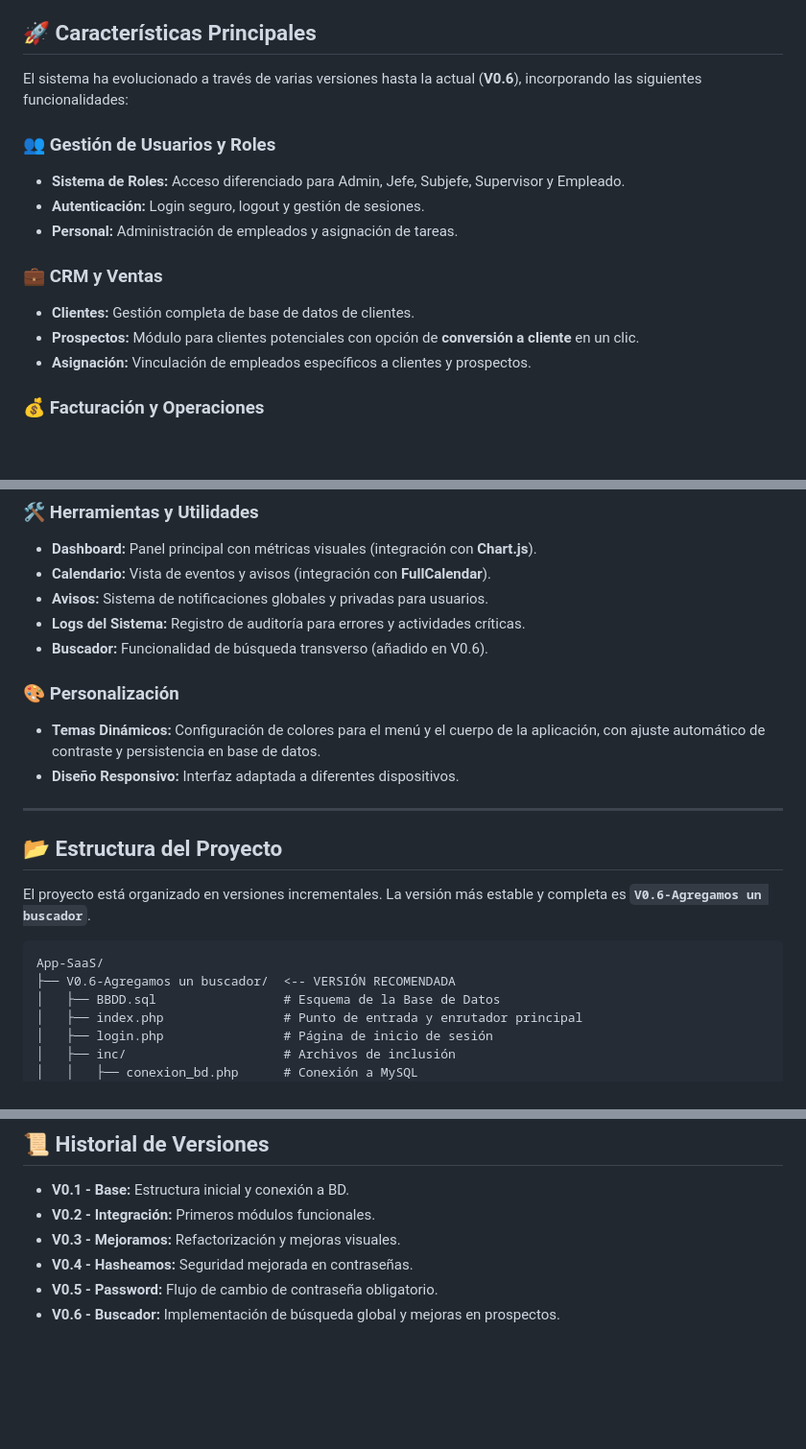
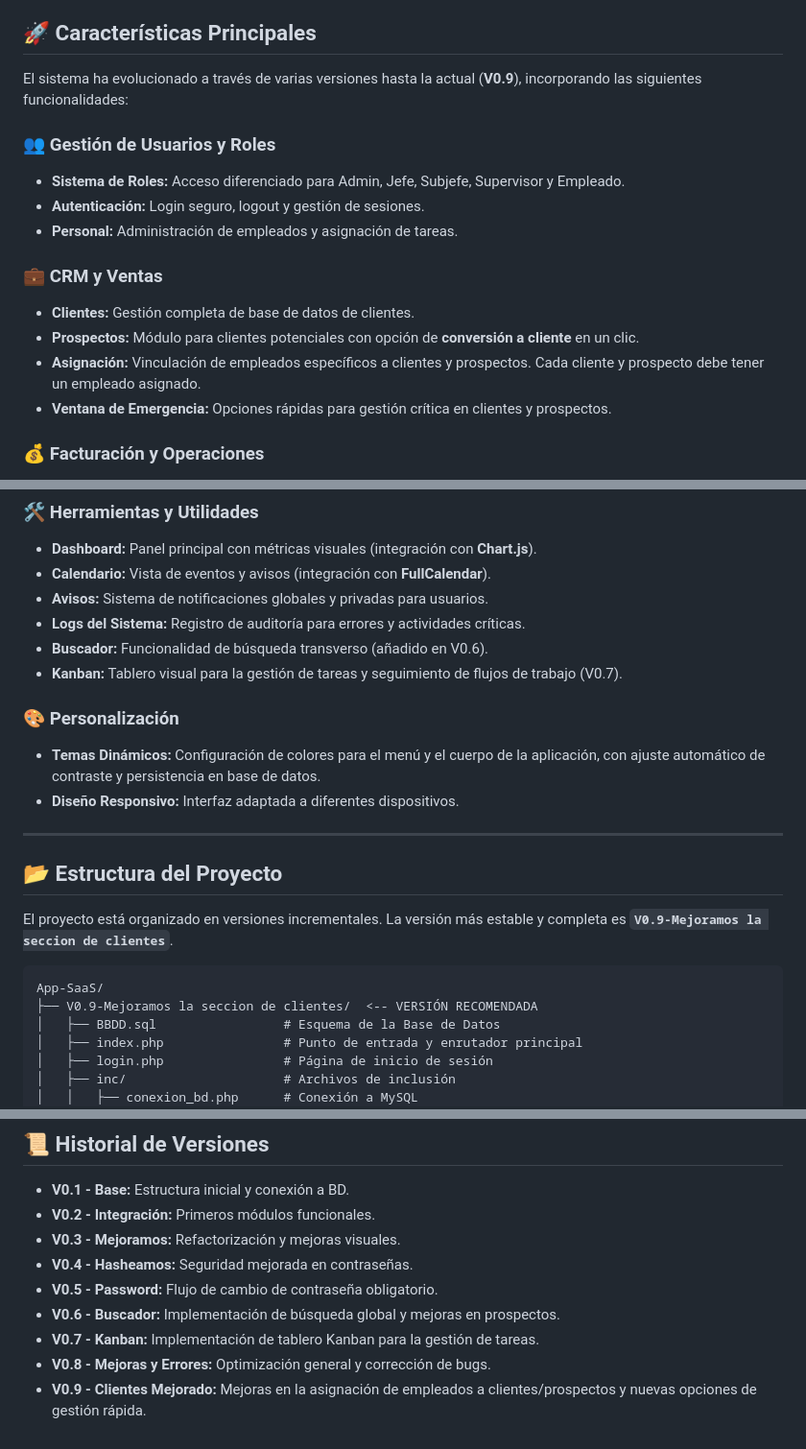
Before and after one commit to Valentindg2506/App-SaaS, a Markdown page: README.md, 3 parts joined by grey strips. Shown at 96% size. GitHub-like rendering; blank space fills up the shorter version.

````diff
--- a/README.md
+++ b/README.md
@@ -4,7 +4,7 @@ Bienvenido al repositorio de **App-SaaS**, una aplicación web de gestión empre
 
 ## 🚀 Características Principales
 
-El sistema ha evolucionado a través de varias versiones hasta la actual (**V0.6**), incorporando las siguientes funcionalidades:
+El sistema ha evolucionado a través de varias versiones hasta la actual (**V0.9**), incorporando las siguientes funcionalidades:
 
 ### 👥 Gestión de Usuarios y Roles
 - **Sistema de Roles:** Acceso diferenciado para Admin, Jefe, Subjefe, Supervisor y Empleado.
@@ -14,7 +14,8 @@ El sistema ha evolucionado a través de varias versiones hasta la actual (**V0.6
 ### 💼 CRM y Ventas
 - **Clientes:** Gestión completa de base de datos de clientes.
 - **Prospectos:** Módulo para clientes potenciales con opción de **conversión a cliente** en un clic.
-- **Asignación:** Vinculación de empleados específicos a clientes y prospectos.
+- **Asignación:** Vinculación de empleados específicos a clientes y prospectos. Cada cliente y prospecto debe tener un empleado asignado.
+- **Ventana de Emergencia:** Opciones rápidas para gestión crítica en clientes y prospectos.
 
 ### 💰 Facturación y Operaciones
 - **Servicios:** Catálogo de servicios ofrecidos con precios.
@@ -28,6 +29,7 @@ El sistema ha evolucionado a través de varias versiones hasta la actual (**V0.6
 - **Avisos:** Sistema de notificaciones globales y privadas para usuarios.
 - **Logs del Sistema:** Registro de auditoría para errores y actividades críticas.
 - **Buscador:** Funcionalidad de búsqueda transverso (añadido en V0.6).
+- **Kanban:** Tablero visual para la gestión de tareas y seguimiento de flujos de trabajo (V0.7).
 
 ### 🎨 Personalización
 - **Temas Dinámicos:** Configuración de colores para el menú y el cuerpo de la aplicación, con ajuste automático de contraste y persistencia en base de datos.
@@ -37,11 +39,11 @@ El sistema ha evolucionado a través de varias versiones hasta la actual (**V0.6
 
 ## 📂 Estructura del Proyecto
 
-El proyecto está organizado en versiones incrementales. La versión más estable y completa es **`V0.6-Agregamos un buscador`**.
+El proyecto está organizado en versiones incrementales. La versión más estable y completa es **`V0.9-Mejoramos la seccion de clientes`**.
 
 ```text
 App-SaaS/
-├── V0.6-Agregamos un buscador/  <-- VERSIÓN RECOMENDADA
+├── V0.9-Mejoramos la seccion de clientes/  <-- VERSIÓN RECOMENDADA
 │   ├── BBDD.sql                 # Esquema de la Base de Datos
 │   ├── index.php                # Punto de entrada y enrutador principal
 │   ├── login.php                # Página de inicio de sesión
@@ -77,3 +79,6 @@ App-SaaS/
 - **V0.4 - Hasheamos:** Seguridad mejorada en contraseñas.
 - **V0.5 - Password:** Flujo de cambio de contraseña obligatorio.
 - **V0.6 - Buscador:** Implementación de búsqueda global y mejoras en prospectos.
+- **V0.7 - Kanban:** Implementación de tablero Kanban para la gestión de tareas.
+- **V0.8 - Mejoras y Errores:** Optimización general y corrección de bugs.
+- **V0.9 - Clientes Mejorado:** Mejoras en la asignación de empleados a clientes/prospectos y nuevas opciones de gestión rápida.
````
